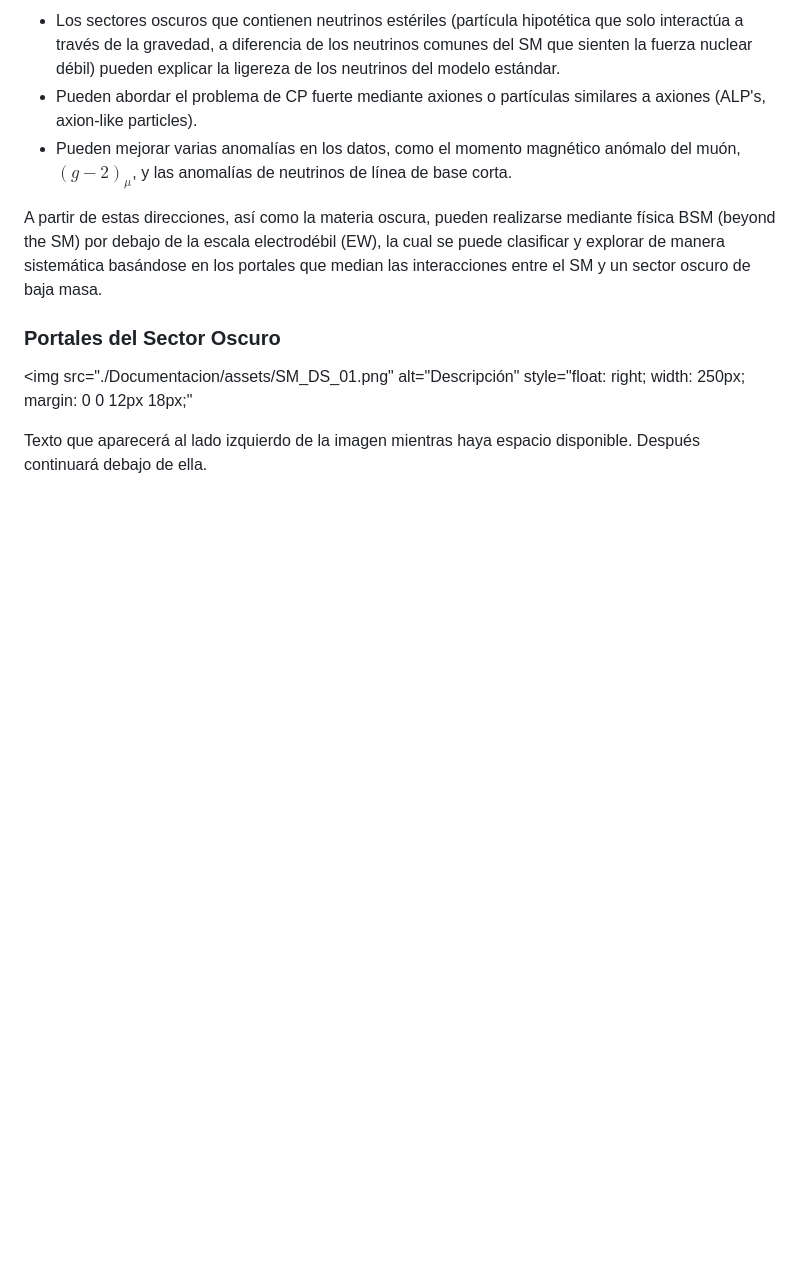
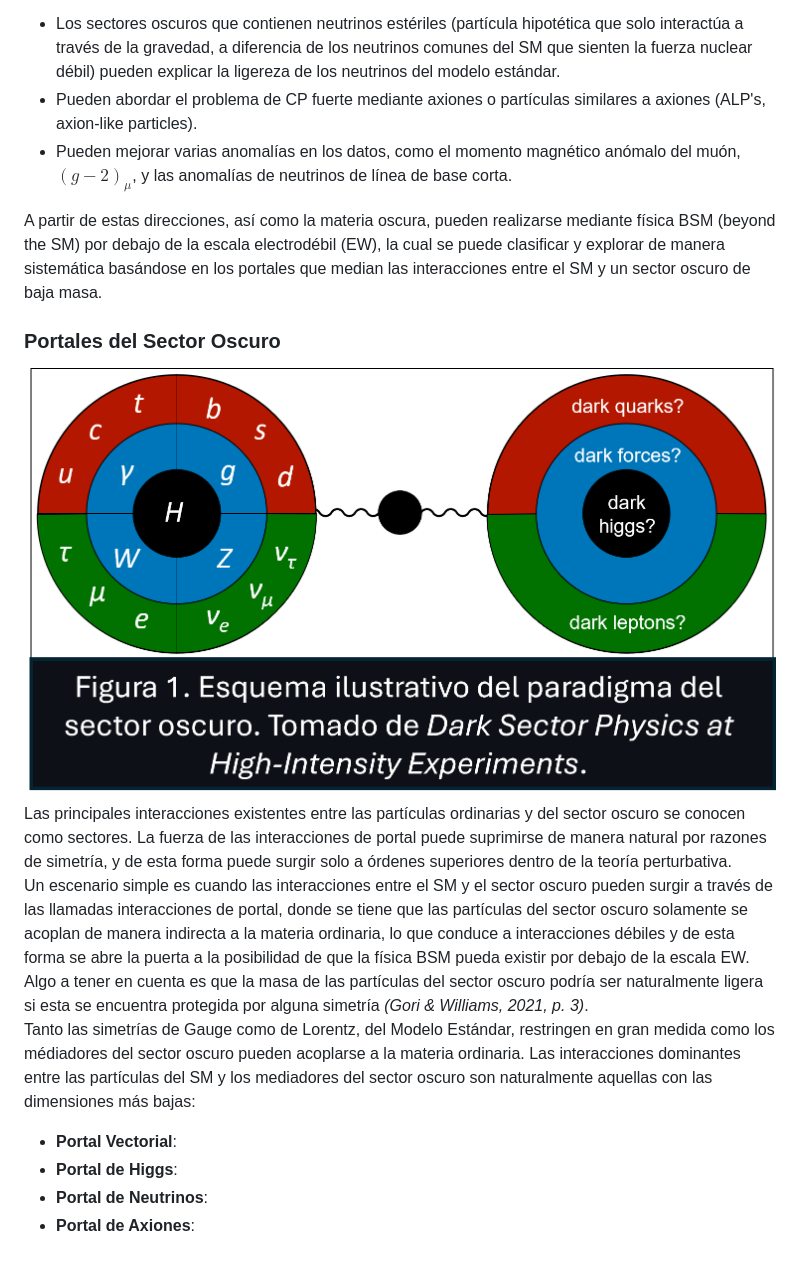
Before and after one commit to MASilva139/ECFM-PF, a Markdown page: README.md, the part around one of its changes. Rendered like a GitHub page; pictures changed too: Documentacion/assets/SM_DS_03.png (added); blank space fills up the shorter version.

Commit message:
PF:39-(MD_Init:07)

```diff
--- a/README.md
+++ b/README.md
@@ -30,10 +31,18 @@ A partir de estas direcciones, así como la materia oscura, pueden realizarse me
 <img
-  src="./Documentacion/assets/SM_DS_01.png"
-  alt="Descripción"
-  style="float: right; width: 250px; margin: 0 0 12px 18px;"
+src="./Documentacion/assets/SM_DS_03.png"
+alt="Descripción"
+attributionsrc="https://arxiv.org/pdf/2209.04671v1"
+style="float: right; width: 250px; margin: 0 0 12px 18px;"
 >
+Las principales interacciones existentes entre las partículas ordinarias y del sector oscuro se conocen como sectores. La fuerza de las interacciones de portal puede suprimirse de manera natural por razones de simetría, y de esta forma puede surgir solo a órdenes superiores dentro de la teoría perturbativa.
+<div style="clear: both;"></div>
+</picture>
 
-Texto que aparecerá al lado izquierdo de la imagen mientras haya espacio
-disponible. Después continuará debajo de ella.
+Un escenario simple es cuando las interacciones entre el SM y el sector oscuro pueden surgir a través de las llamadas interacciones de portal, donde se tiene que las partículas del sector oscuro solamente se acoplan de manera indirecta a la materia ordinaria, lo que conduce a interacciones débiles y de esta forma se abre la puerta a la posibilidad de que la física BSM pueda existir por debajo de la escala EW. Algo a tener en cuenta es que la masa de las partículas del sector oscuro podría ser naturalmente ligera si esta se encuentra protegida por alguna simetría *(Gori & Williams, 2021, p. 3)*.
+<br></br>
+Tanto las simetrías de Gauge como de Lorentz, del Modelo Estándar, restringen en gran medida como los médiadores del sector oscuro pueden acoplarse a la materia ordinaria. Las interacciones dominantes entre las partículas del SM y los mediadores del sector oscuro son naturalmente aquellas con las dimensiones más bajas:
 
-<div style="clear: both;"></div>
+* ****Portal Vectorial****:
+* ****Portal de Higgs****:
+* ****Portal de Neutrinos****:
+* ****Portal de Axiones****:
```
Also changed, not shown: other parts of README.md (+1 -0 lines), Documentacion/assets/SM_DS_02.png (added).
